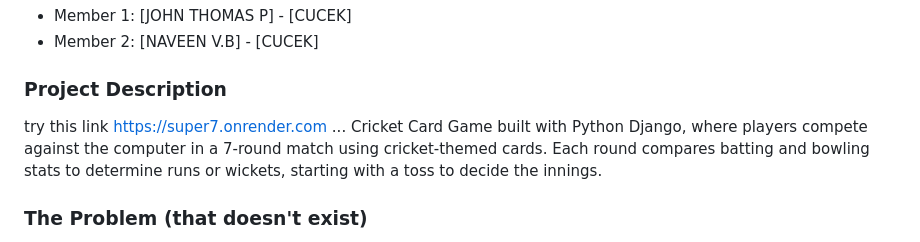
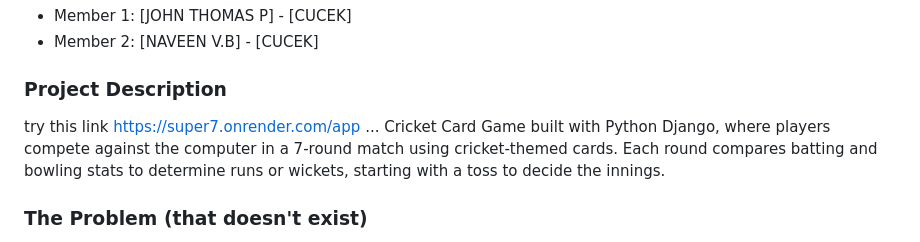
Before and after one commit to Johnmax21/s7, a Markdown page: Readme.md, the part around the change. Rendered like a GitHub page.

```diff
--- a/Readme.md
+++ b/Readme.md
@@ -14,7 +14,7 @@
 
 ### Project Description
 try this link
-https://super7.onrender.com ...
+https://super7.onrender.com/app ...
 Cricket Card Game built with Python Django, where players compete against the computer in a 7-round match using cricket-themed cards. Each round compares batting and bowling stats to determine runs or wickets, starting with a toss to decide the innings.
 
 ### The Problem (that doesn't exist)
```
